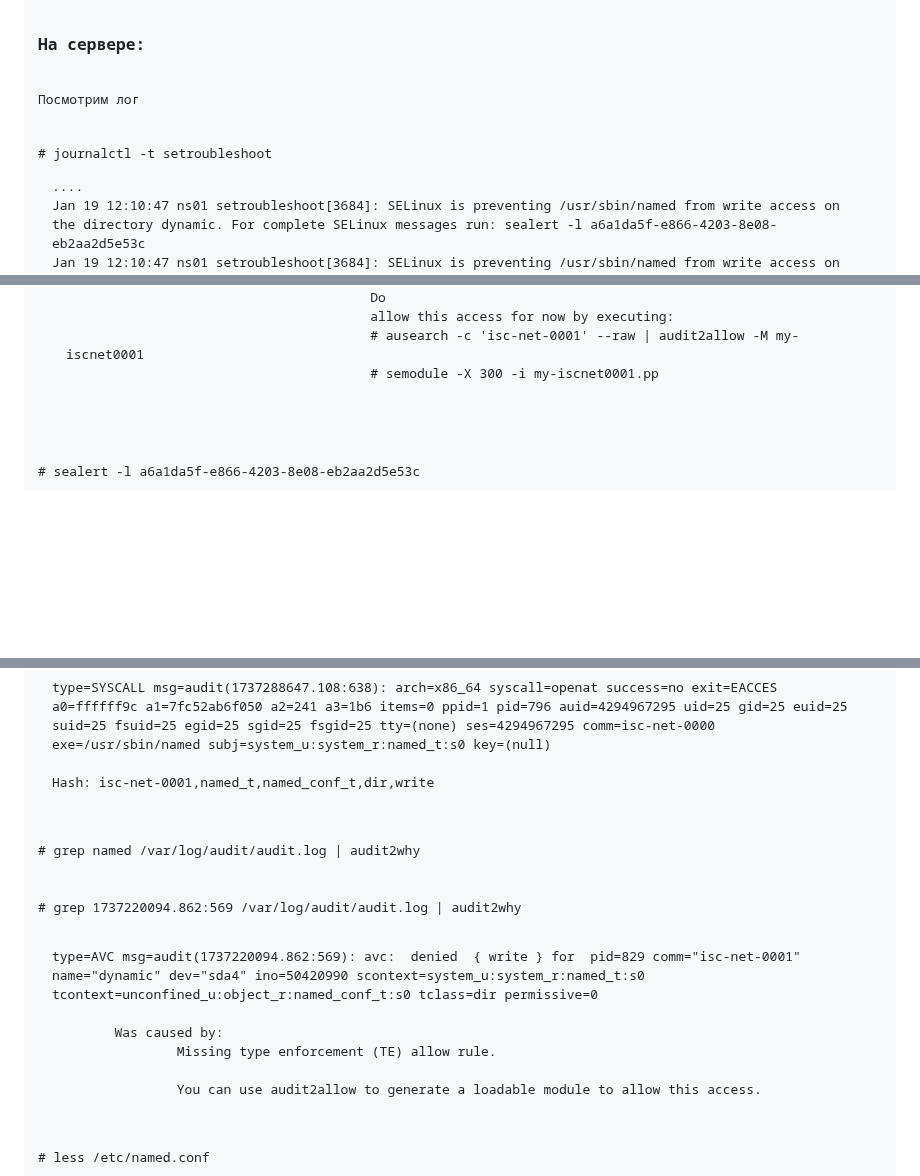
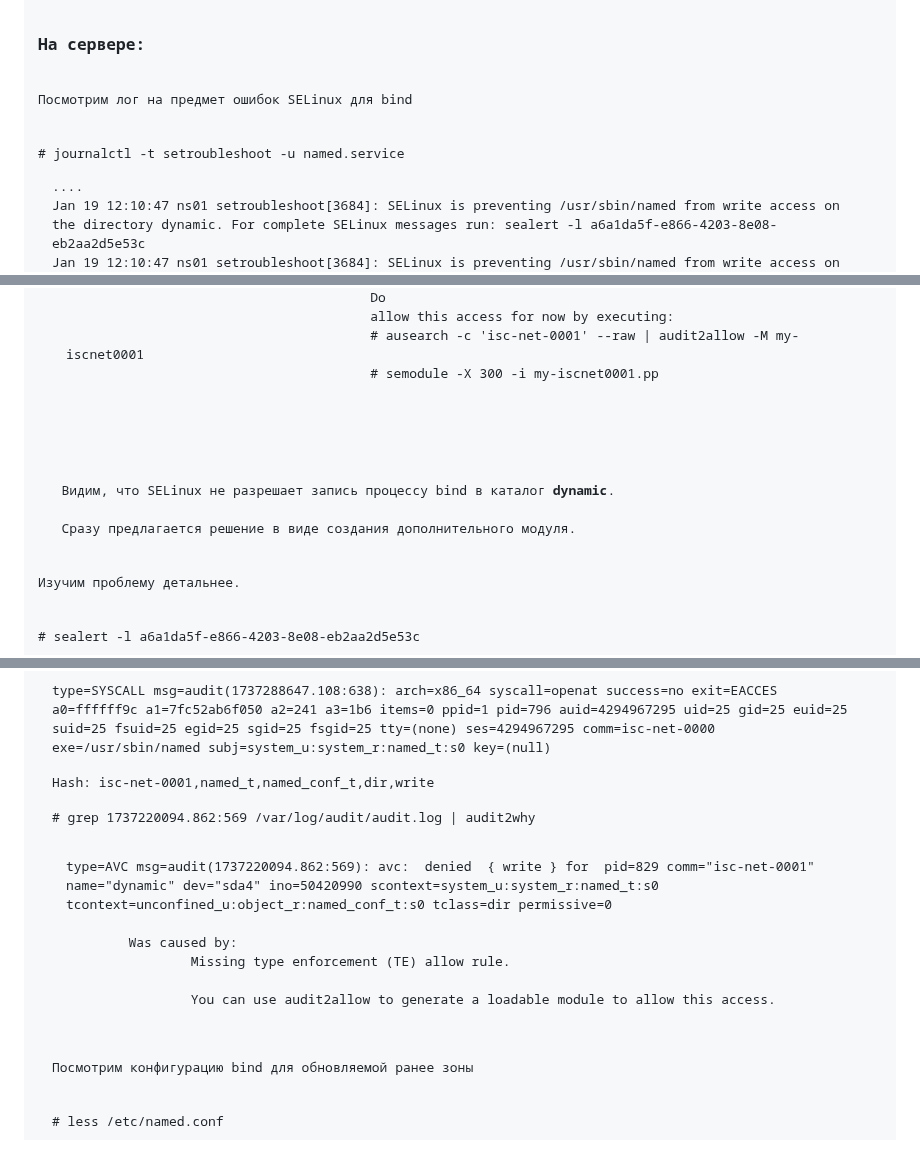
Before and after one commit to Pterodaktel/Linux2024, a Markdown page: selinux/2/Readme.md, 3 parts joined by grey strips. Rendered like a GitHub page; blank space fills up the shorter version.

```diff
--- a/selinux/2/Readme.md
+++ b/selinux/2/Readme.md
@@ -48,8 +48,8 @@ update failed: SERVFAIL
 
 <h3>На сервере:</h3>
 
-<p>Посмотрим лог</p>
-<code># journalctl -t setroubleshoot</code>
+<p>Посмотрим лог на предмет ошибок SELinux для bind</p>
+<code># journalctl -t setroubleshoot -u named.service</code>
 <pre>....
 Jan 19 12:10:47 ns01 setroubleshoot[3684]: SELinux is preventing /usr/sbin/named from write access on the directory dynamic. For complete SELinux messages run: sealert -l a6a1da5f-e866-4203-8e08-eb2aa2d5e53c
 Jan 19 12:10:47 ns01 setroubleshoot[3684]: SELinux is preventing /usr/sbin/named from write access on the directory dynamic.
@@ -64,8 +64,11 @@ Jan 19 12:10:47 ns01 setroubleshoot[3684]: SELinux is preventing /usr/sbin/named
                                            # ausearch -c 'isc-net-0001' --raw | audit2allow -M my-iscnet0001
                                            # semodule -X 300 -i my-iscnet0001.pp
 </pre>
-
-
+<p>
+   Видим, что SELinux не разрешает запись процессу bind в каталог <b>dynamic</b>.<br>
+   Сразу предлагается решение в виде создания дополнительного модуля.
+</p>
+<p>Изучим проблему детальнее.</p>
 <code># sealert -l a6a1da5f-e866-4203-8e08-eb2aa2d5e53c</code>
 <pre>
 SELinux is preventing /usr/sbin/named from write access on the directory dynamic.
@@ -114,9 +117,6 @@ type=SYSCALL msg=audit(1737288647.108:638): arch=x86_64 syscall=openat success=n
 Hash: isc-net-0001,named_t,named_conf_t,dir,write
 </pre>
 
-
-<code># grep named /var/log/audit/audit.log | audit2why</code>
-<br>
 <code># grep 1737220094.862:569 /var/log/audit/audit.log | audit2why</code>
 <pre>
 type=AVC msg=audit(1737220094.862:569): avc:  denied  { write } for  pid=829 comm="isc-net-0001" name="dynamic" dev="sda4" ino=50420990 scontext=system_u:system_r:named_t:s0 tcontext=unconfined_u:object_r:named_conf_t:s0 tclass=dir permissive=0
@@ -128,7 +128,7 @@ type=AVC msg=audit(1737220094.862:569): avc:  denied  { write } for  pid=829 com
 </pre>
 
 
-
+<p>Посмотрим конфигурацию bind для обновляемой ранее зоны</p>
 <code># less /etc/named.conf</code>
 <pre>
 ...
```
Also changed, not shown: other parts of selinux/2/Readme.md (+5 -0 lines).
